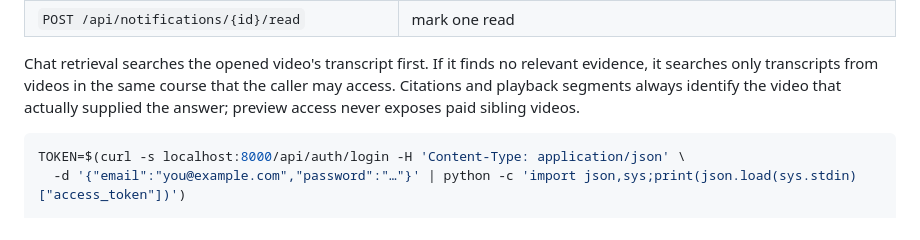
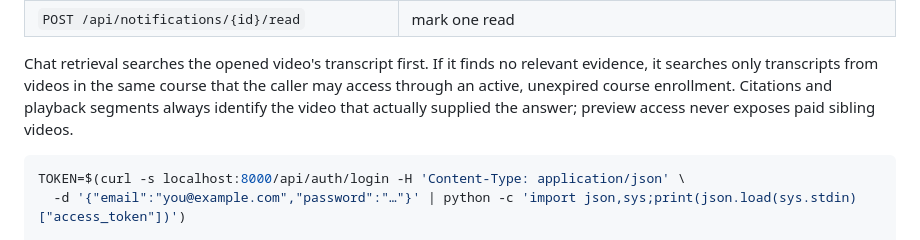
Before and after one commit to tokaM107/Educational-platform---imed, a Markdown page: README.md, the part around the change. Drawn GitHub-style.

Commit message:
Clarify access conditions for chat retrieval in README

````diff
--- a/README.md
+++ b/README.md
@@ -303,9 +303,9 @@ their description says public. `/health` is also public.
 
 Chat retrieval searches the opened video's transcript first. If it finds no
 relevant evidence, it searches only transcripts from videos in the same course
-that the caller may access. Citations and playback segments always identify the
-video that actually supplied the answer; preview access never exposes paid
-sibling videos.
+that the caller may access through an active, unexpired course enrollment.
+Citations and playback segments always identify the video that actually
+supplied the answer; preview access never exposes paid sibling videos.
 
 ```bash
 TOKEN=$(curl -s localhost:8000/api/auth/login -H 'Content-Type: application/json' \
````
